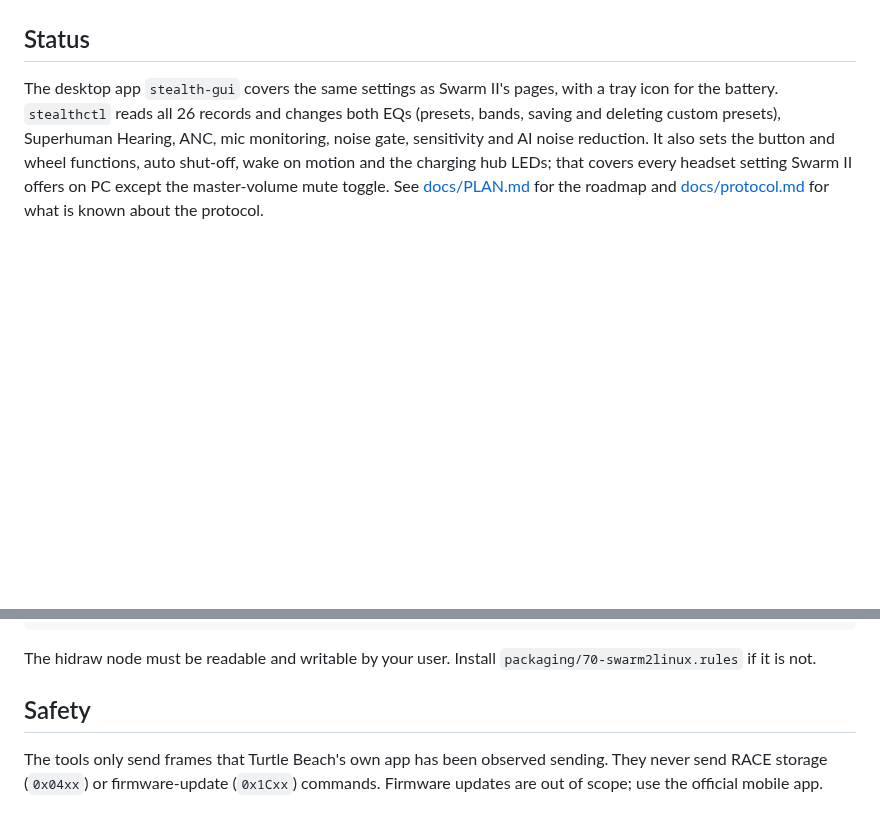
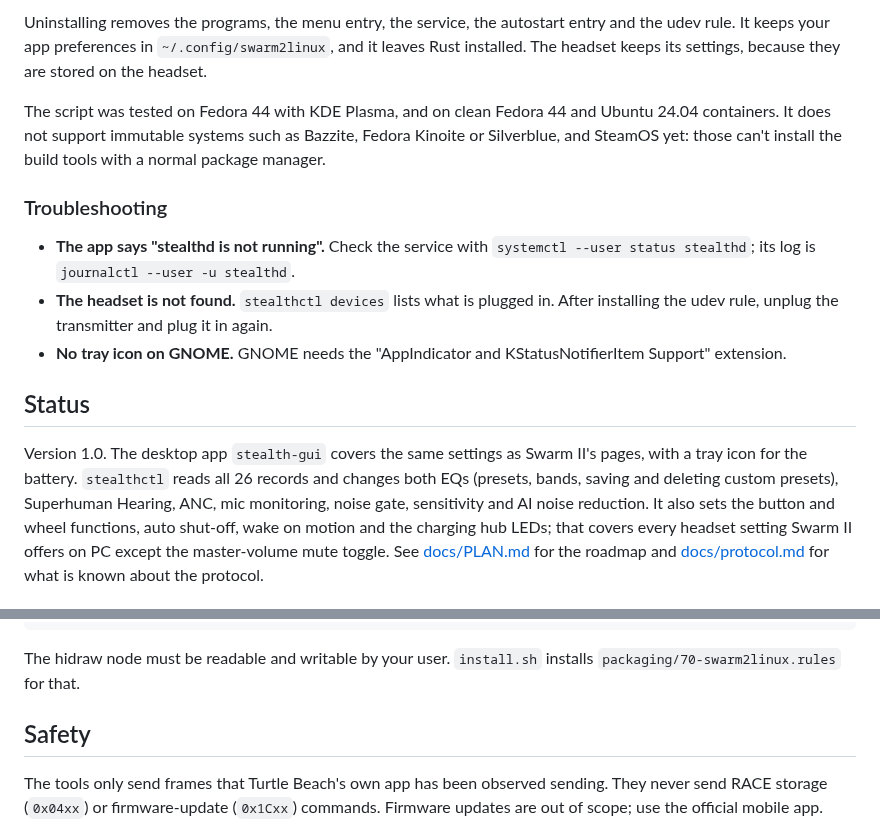
Before and after one commit to tbt9czsdd4-droid/swarm2linux, a Markdown page: README.md, 2 parts joined by grey strips. GitHub-like rendering; blank space fills up the shorter version.

````diff
--- a/README.md
+++ b/README.md
@@ -8,7 +56,22 @@ This is an independent interoperability project and is not affiliated with Turtl
+Uninstalling removes the programs, the menu entry, the service, the autostart entry and the udev rule. It keeps
+your app preferences in `~/.config/swarm2linux`, and it leaves Rust installed. The headset keeps its settings,
+because they are stored on the headset.
+
+The script was tested on Fedora 44 with KDE Plasma, and on clean Fedora 44 and Ubuntu 24.04 containers. It does
+not support immutable systems such as Bazzite, Fedora Kinoite or Silverblue, and SteamOS yet: those can't install
+the build tools with a normal package manager.
+
+### Troubleshooting
+
+- **The app says "stealthd is not running".** Check the service with `systemctl --user status stealthd`; its log
+  is `journalctl --user -u stealthd`.
+- **The headset is not found.** `stealthctl devices` lists what is plugged in. After installing the udev rule,
+  unplug the transmitter and plug it in again.
+- **No tray icon on GNOME.** GNOME needs the "AppIndicator and KStatusNotifierItem Support" extension.
 
 ## Status
 
-The desktop app `stealth-gui` covers the same settings as Swarm II's pages, with a tray icon for the battery.
+Version 1.0. The desktop app `stealth-gui` covers the same settings as Swarm II's pages, with a tray icon for the battery.
 `stealthctl` reads all 26 records and changes both EQs (presets, bands, saving and deleting custom presets), Superhuman Hearing, ANC, mic monitoring, noise gate, sensitivity and AI noise reduction. It also sets the button and wheel functions, auto shut-off, wake on motion and the charging hub LEDs; that covers every headset setting Swarm II offers on PC except the master-volume mute toggle. See [docs/PLAN.md](docs/PLAN.md) for the roadmap and
 [docs/protocol.md](docs/protocol.md) for what is known about the protocol.
 
@@ -113,7 +167,8 @@ python3 tools/re/kvp.py watch 60       # subscribe to everything and print pushe
 python3 tools/re/kvp.py set 0x1210 2   # write a key (only keys/values Swarm II was seen writing)
 ```
 
-The hidraw node must be readable and writable by your user. Install `packaging/70-swarm2linux.rules` if it is not.
+The hidraw node must be readable and writable by your user. `install.sh` installs `packaging/70-swarm2linux.rules`
+for that.
 
 ## Safety
 
````
Also changed, not shown: other parts of README.md (+68 -29 lines), docs/PLAN.md (+9 -2 lines), docs/screenshots/controls.png (added), docs/screenshots/device.png (added), docs/screenshots/equalizer.png, docs/screenshots/settings.png, 4 other files.
